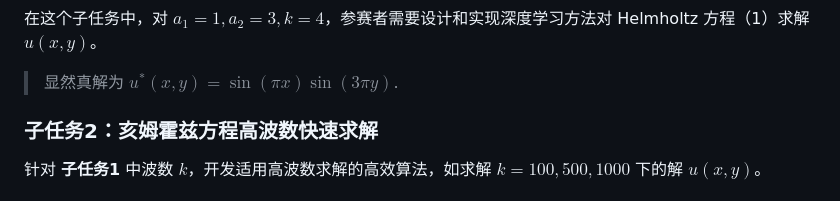
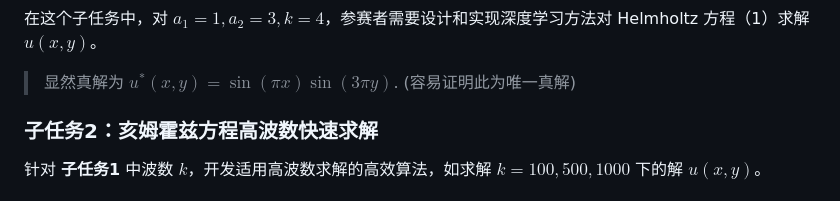
Before and after one commit to PLANCK234/2025AI4S_PDE, a Markdown page: README.md, the part around one of its changes. GitHub-like rendering.

```diff
--- a/README.md
+++ b/README.md
@@ -21,7 +27,7 @@ q(x, y) = -(a_1 \pi)^2 \sin(a_1 \pi x)\sin(a_2 \pi y)
 $$
 
 在这个子任务中，对 $a_1 = 1, a_2 = 3, k = 4$，参赛者需要设计和实现深度学习方法对 Helmholtz 方程（1）求解 $u(x, y)$。
-> 显然真解为 $u^*(x, y) = \sin(\pi x) \sin(3 \pi y)$.
+> 显然真解为 $u^*(x, y) = \sin(\pi x) \sin(3 \pi y)$. (容易证明此为唯一真解)
 
 ### 子任务2：亥姆霍兹方程高波数快速求解
 
```
Also changed, not shown: other parts of README.md (+6 -0 lines).
